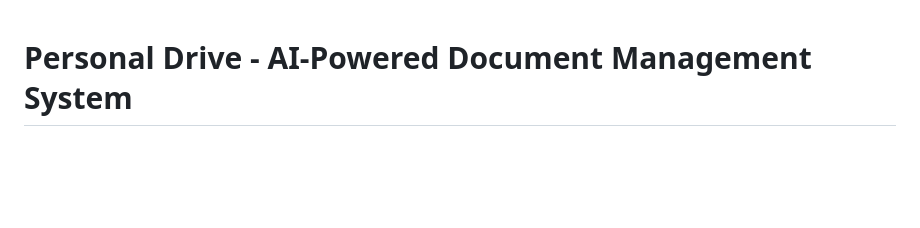
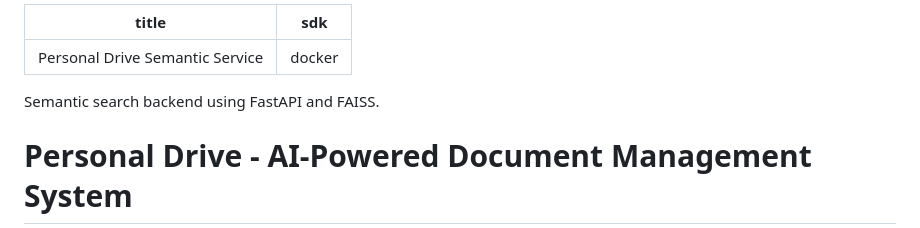
Before and after one commit to const-nishant/personal-drive, a Markdown page: README.md, the part around the change. GitHub-like rendering; blank space fills up the shorter version.

Commit message:
Update README with project title and SDK information
Added metadata for project title and SDK in README.

```diff
--- a/README.md
+++ b/README.md
@@ -1,4 +1,9 @@
+---
+title: Personal Drive Semantic Service
+sdk: docker
+---
 
+Semantic search backend using FastAPI and FAISS.
 # Personal Drive - AI-Powered Document Management System
 
 Personal Drive is a single-user, private Google-Drive-like system with semantic search and auto photo sync. Built with Flutter (thin client), Appwrite (orchestration), FastAPI (semantic search), and S3-compatible storage (B2/R2), it provides secure file storage with intelligent semantic search capabilities. The system is designed to minimize recurring costs, with only storage being a recurring expense.
```
